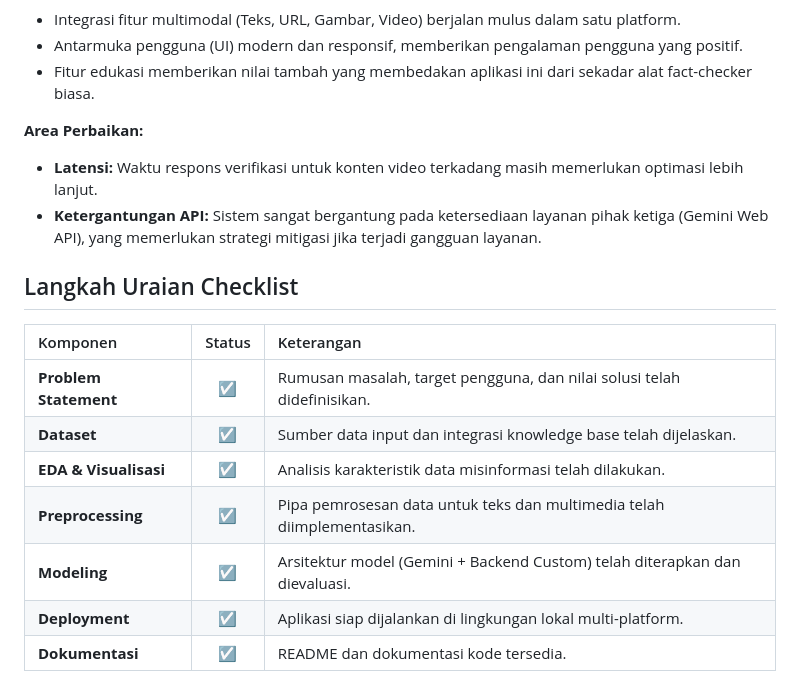
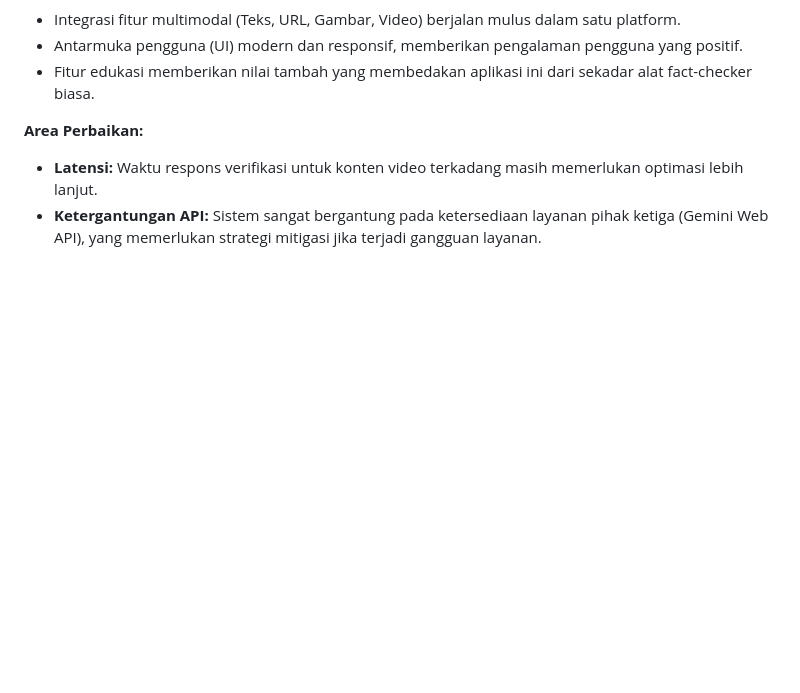
Before and after one commit to wannnn27/Factify, a Markdown page: README.md, the part around the change. Rendered like a GitHub page; blank space fills up the shorter version.

Commit message:
Remove checklist section from README
Removed checklist section from README.

```diff
--- a/README.md
+++ b/README.md
@@ -87,15 +87,3 @@ Dokumentasi teknis disusun secara terstruktur untuk memudahkan pengembangan dan
 **Area Perbaikan:**
 *   **Latensi:** Waktu respons verifikasi untuk konten video terkadang masih memerlukan optimasi lebih lanjut.
 *   **Ketergantungan API:** Sistem sangat bergantung pada ketersediaan layanan pihak ketiga (Gemini Web API), yang memerlukan strategi mitigasi jika terjadi gangguan layanan.
-
-## Langkah Uraian Checklist
-
-| Komponen | Status | Keterangan |
-| :--- | :---: | :--- |
-| **Problem Statement** | ☑ | Rumusan masalah, target pengguna, dan nilai solusi telah didefinisikan. |
-| **Dataset** | ☑ | Sumber data input dan integrasi knowledge base telah dijelaskan. |
-| **EDA & Visualisasi** | ☑ | Analisis karakteristik data misinformasi telah dilakukan. |
-| **Preprocessing** | ☑ | Pipa pemrosesan data untuk teks dan multimedia telah diimplementasikan. |
-| **Modeling** | ☑ | Arsitektur model (Gemini + Backend Custom) telah diterapkan dan dievaluasi. |
-| **Deployment** | ☑ | Aplikasi siap dijalankan di lingkungan lokal multi-platform. |
-| **Dokumentasi** | ☑ | README dan dokumentasi kode tersedia. |
```
